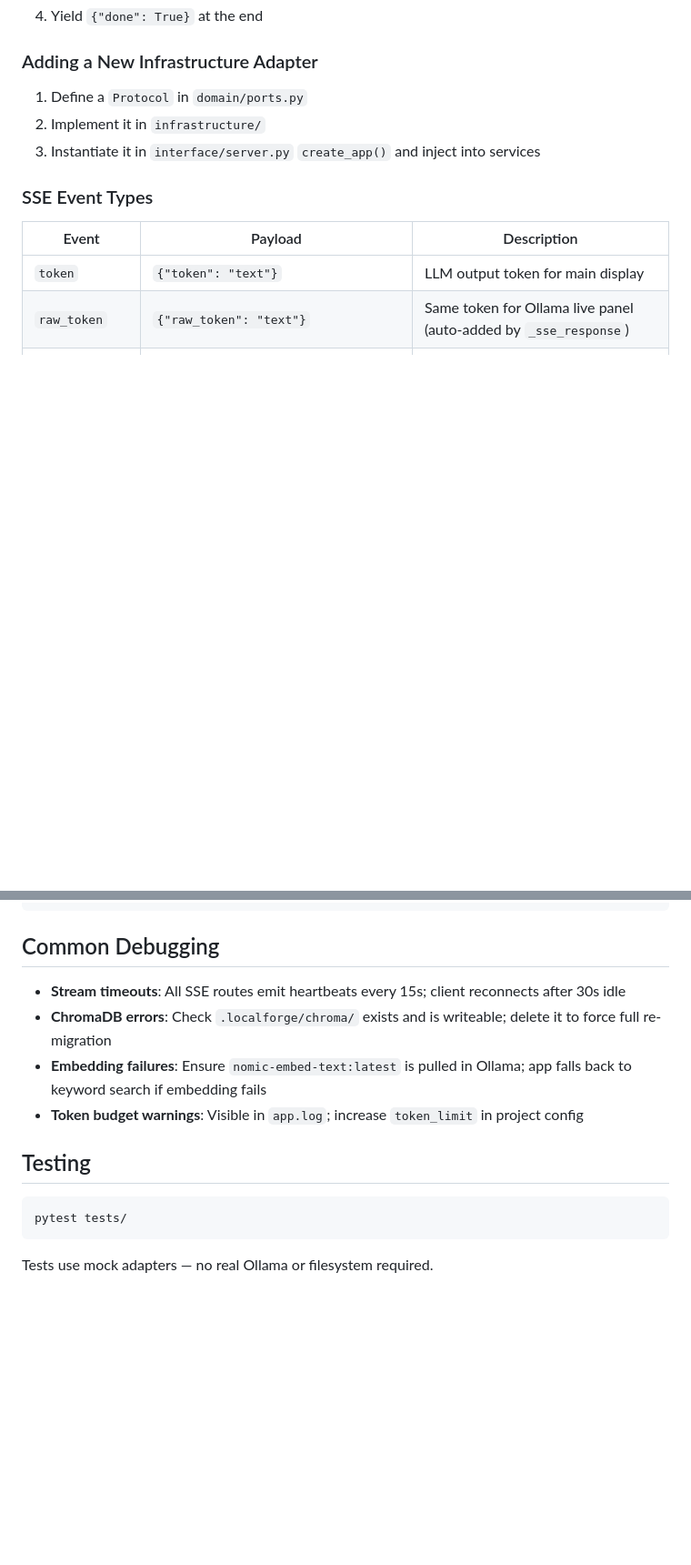
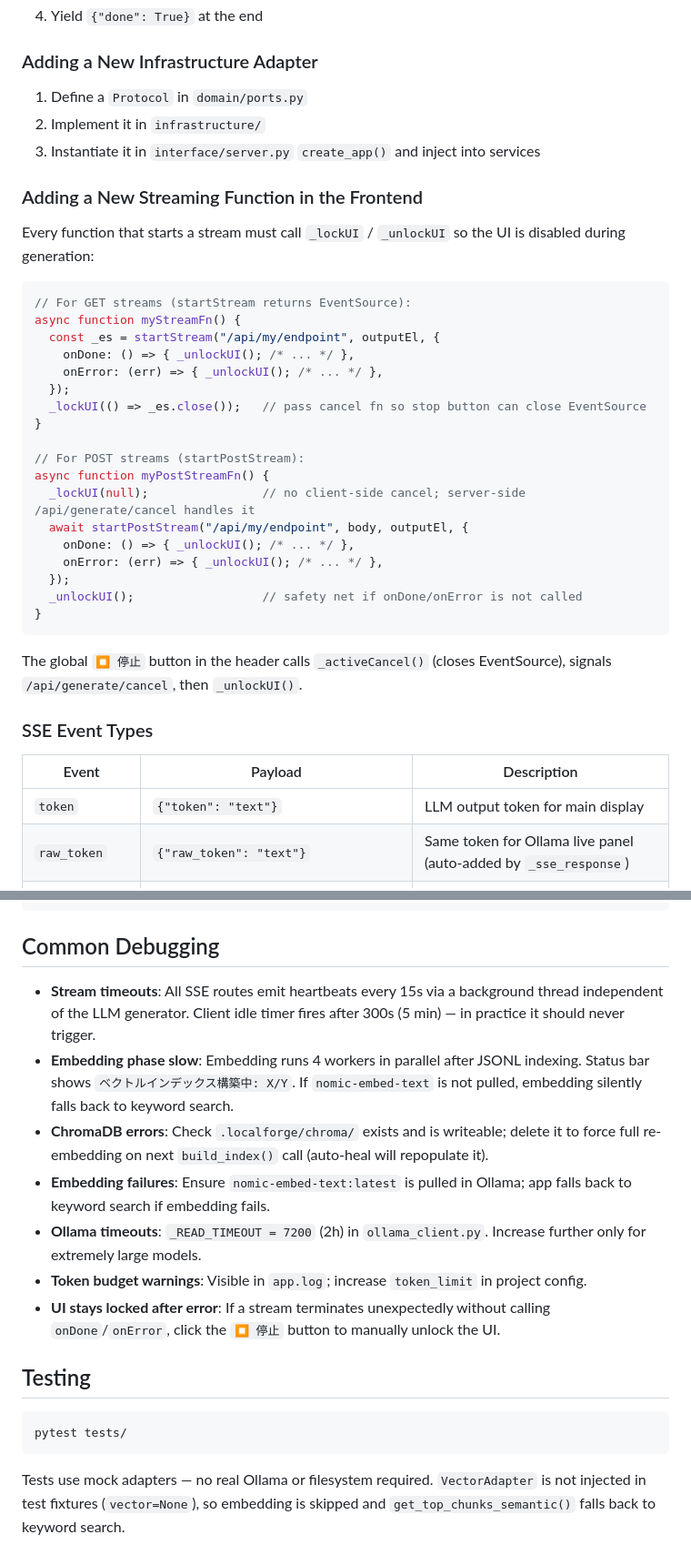
Before and after one commit to Rikiza89/localforge_web, a Markdown page: CLAUDE.md, 2 parts joined by grey strips. Shown at 91% size. Drawn GitHub-style; blank space fills up the shorter version.

````diff
--- a/CLAUDE.md
+++ b/CLAUDE.md
@@ -70,6 +70,32 @@ localforge/
 2. Implement it in `infrastructure/`
 3. Instantiate it in `interface/server.py` `create_app()` and inject into services
 
+### Adding a New Streaming Function in the Frontend
+Every function that starts a stream must call `_lockUI` / `_unlockUI` so the UI is disabled during generation:
+
+```javascript
+// For GET streams (startStream returns EventSource):
+async function myStreamFn() {
+  const _es = startStream("/api/my/endpoint", outputEl, {
+    onDone: () => { _unlockUI(); /* ... */ },
+    onError: (err) => { _unlockUI(); /* ... */ },
+  });
+  _lockUI(() => _es.close());   // pass cancel fn so stop button can close EventSource
+}
+
+// For POST streams (startPostStream):
+async function myPostStreamFn() {
+  _lockUI(null);                // no client-side cancel; server-side /api/generate/cancel handles it
+  await startPostStream("/api/my/endpoint", body, outputEl, {
+    onDone: () => { _unlockUI(); /* ... */ },
+    onError: (err) => { _unlockUI(); /* ... */ },
+  });
+  _unlockUI();                  // safety net if onDone/onError is not called
+}
+```
+
+The global `⏹ 停止` button in the header calls `_activeCancel()` (closes EventSource), signals `/api/generate/cancel`, then `_unlockUI()`.
+
 ### SSE Event Types
 | Event | Payload | Description |
 |---|---|---|
@@ -118,10 +164,13 @@ ollama pull nomic-embed-text:latest
 
 ## Common Debugging
 
-- **Stream timeouts**: All SSE routes emit heartbeats every 15s; client reconnects after 30s idle
-- **ChromaDB errors**: Check `.localforge/chroma/` exists and is writeable; delete it to force full re-migration
-- **Embedding failures**: Ensure `nomic-embed-text:latest` is pulled in Ollama; app falls back to keyword search if embedding fails
-- **Token budget warnings**: Visible in `app.log`; increase `token_limit` in project config
+- **Stream timeouts**: All SSE routes emit heartbeats every 15s via a background thread independent of the LLM generator. Client idle timer fires after 300s (5 min) — in practice it should never trigger.
+- **Embedding phase slow**: Embedding runs 4 workers in parallel after JSONL indexing. Status bar shows `ベクトルインデックス構築中: X/Y`. If `nomic-embed-text` is not pulled, embedding silently falls back to keyword search.
+- **ChromaDB errors**: Check `.localforge/chroma/` exists and is writeable; delete it to force full re-embedding on next `build_index()` call (auto-heal will repopulate it).
+- **Embedding failures**: Ensure `nomic-embed-text:latest` is pulled in Ollama; app falls back to keyword search if embedding fails.
+- **Ollama timeouts**: `_READ_TIMEOUT = 7200` (2h) in `ollama_client.py`. Increase further only for extremely large models.
+- **Token budget warnings**: Visible in `app.log`; increase `token_limit` in project config.
+- **UI stays locked after error**: If a stream terminates unexpectedly without calling `onDone`/`onError`, click the `⏹ 停止` button to manually unlock the UI.
 
 ## Testing
 
@@ -129,4 +178,4 @@ ollama pull nomic-embed-text:latest
 pytest tests/
 ```
 
-Tests use mock adapters — no real Ollama or filesystem required.
+Tests use mock adapters — no real Ollama or filesystem required. `VectorAdapter` is not injected in test fixtures (`vector=None`), so embedding is skipped and `get_top_chunks_semantic()` falls back to keyword search.
````
Also changed, not shown: other parts of CLAUDE.md (+26 -6 lines).
